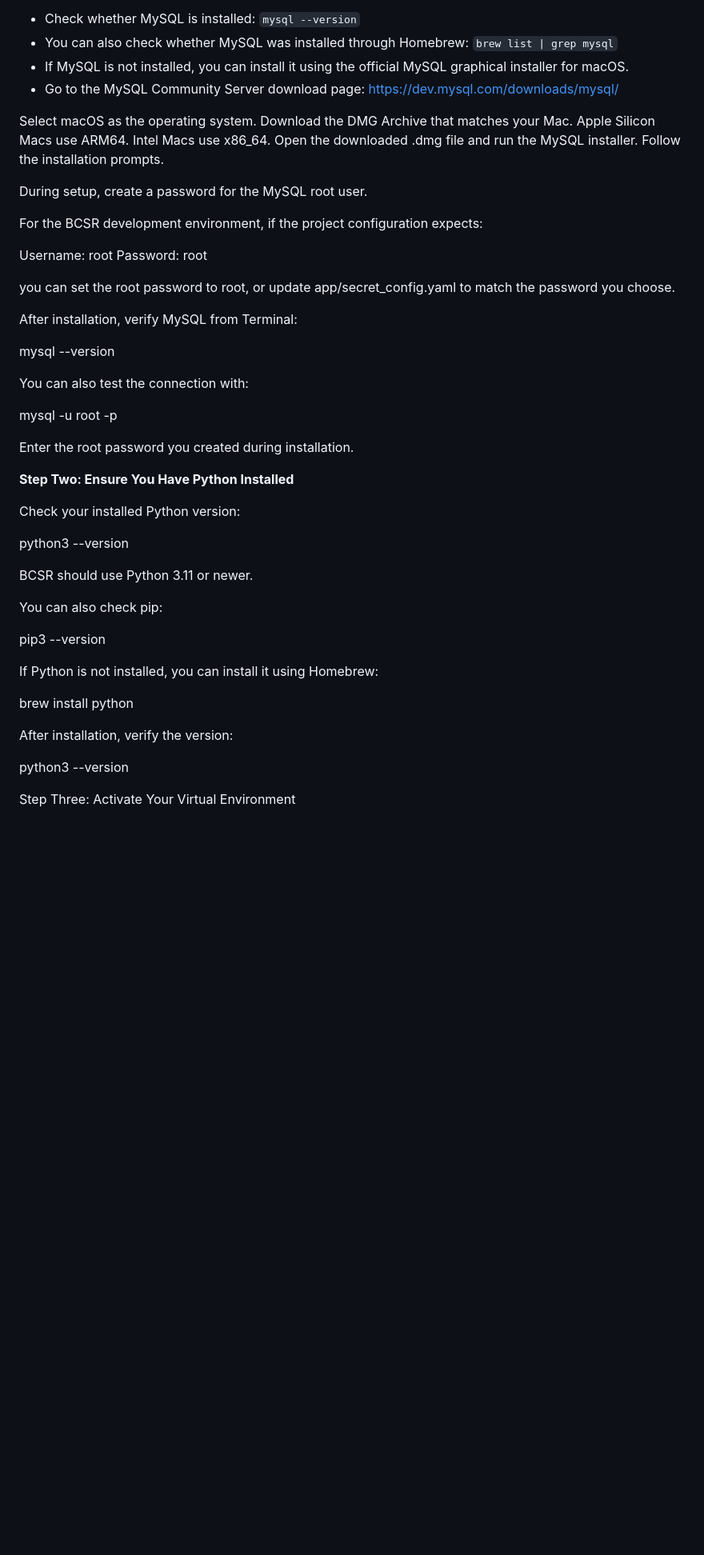
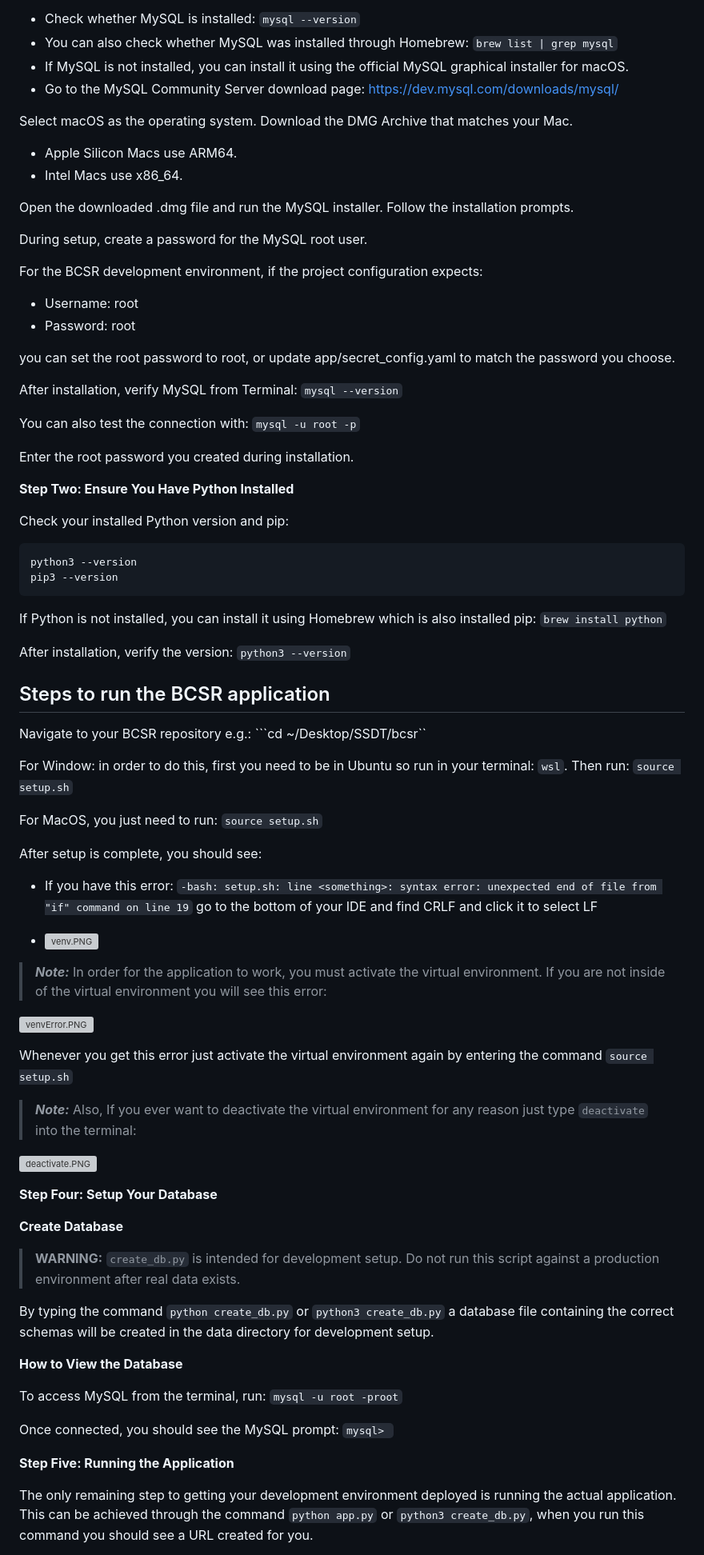
Before and after one commit to BCStudentSoftwareDevTeam/bcsr, a Markdown page: README.md, the part around one of its changes. Shown at 80% size. GitHub-like rendering; blank space fills up the shorter version; grey boxes are pictures that could not be loaded.

Commit message:
combining the two os set up

````diff
--- a/README.md
+++ b/README.md
@@ -115,48 +67,77 @@ After you have ensure homebrew is installed, there are additional steps that you
 
 Select macOS as the operating system.
 Download the DMG Archive that matches your Mac.
-Apple Silicon Macs use ARM64.
-Intel Macs use x86_64.
+- Apple Silicon Macs use ARM64.
+- Intel Macs use x86_64.
+
 Open the downloaded .dmg file and run the MySQL installer.
 Follow the installation prompts.
 
 During setup, create a password for the MySQL root user.
 
 For the BCSR development environment, if the project configuration expects:
-
-Username: root
-Password: root
+- Username: root
+- Password: root
 
 you can set the root password to root, or update app/secret_config.yaml to match the password you choose.
 
-After installation, verify MySQL from Terminal:
+After installation, verify MySQL from Terminal: ```mysql --version```
 
-mysql --version
-
-You can also test the connection with:
-
-mysql -u root -p
+You can also test the connection with: ```mysql -u root -p```
 
 Enter the root password you created during installation.
 
 **Step Two: Ensure You Have Python Installed**
 
-Check your installed Python version:
+Check your installed Python version and pip:
+```bash
+python3 --version
+pip3 --version
+```
 
-python3 --version
+If Python is not installed, you can install it using Homebrew which is also installed pip: ```brew install python```
 
-BCSR should use Python 3.11 or newer.
+After installation, verify the version: ```python3 --version```
 
-You can also check pip:
+## Steps to run the BCSR application
 
-pip3 --version
+Navigate to your BCSR repository e.g.: ```cd ~/Desktop/SSDT/bcsr``
 
-If Python is not installed, you can install it using Homebrew:
+For Window: in order to do this, first you need to be in Ubuntu so run in your terminal: ```wsl```. Then run: ```source setup.sh```
 
-brew install python
+For MacOS, you just need to run: ```source setup.sh```
 
-After installation, verify the version:
+After setup is complete, you should see:
+- If you have this error: `-bash: setup.sh: line <something>: syntax error: unexpected end of file from "if" command on line 19` go to the bottom of your IDE and find CRLF and click it to select  LF
 
-python3 --version
+- ![venv.PNG](https://bitbucket.org/repo/bEXb4L/images/2846617267-venv.PNG)
 
-Step Three: Activate Your Virtual Environment
+>***Note:***
+In order for the application to work, you must activate the virtual environment. If you are not inside of the virtual environment you will see this error:
+
+![venvError.PNG](https://bitbucket.org/repo/bEXb4L/images/1415469357-venvError.PNG)
+
+Whenever you get this error just activate the virtual environment again by entering the command ```source setup.sh```
+
+>***Note:***
+Also, If you ever want to deactivate the virtual environment for any reason just type ```deactivate``` into the terminal:
+
+![deactivate.PNG](https://bitbucket.org/repo/bEXb4L/images/2248015321-deactivate.PNG)
+
+**Step Four: Setup Your Database**
+
+**Create Database**
+> **WARNING:** `create_db.py` is intended for development setup. Do not run this script against a production environment after real data exists.
+
+ By typing the command ```python create_db.py``` or ```python3 create_db.py``` a database file containing the correct schemas will be created in the data directory for development setup.
+
+**How to View the Database**
+
+To access MySQL from the terminal, run: ```mysql -u root -proot```
+
+Once connected, you should see the MySQL prompt: ```mysql> ```
+
+**Step Five: Running the Application**
+
+The only remaining step to getting your development environment deployed is running the actual application. This can be achieved through the command ```python app.py``` or ```python3 create_db.py```, when you run this command you should see a URL created for you.
+
````
Also changed, not shown: other parts of README.md (+11 -49 lines).
